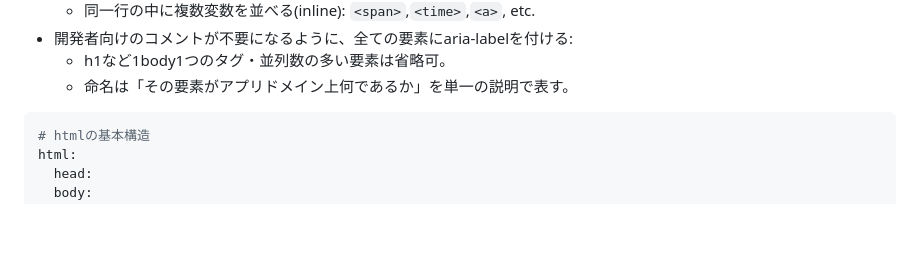
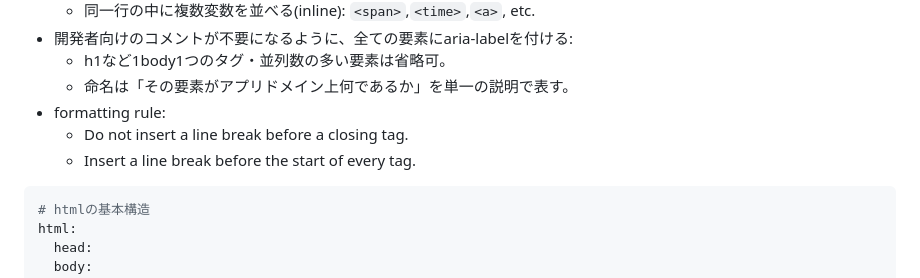
Before and after one commit to animagram-jp/app, a Markdown page: docs/Architecture.md, the part around the change. Rendered like a GitHub page; blank space fills up the shorter version.

````diff
--- a/docs/Architecture.md
+++ b/docs/Architecture.md
@@ -89,6 +89,9 @@ wasm-pack build --target web --out-dir examples/app --out-name app
 - 開発者向けのコメントが不要になるように、全ての要素にaria-labelを付ける:
   - h1など1body1つのタグ・並列数の多い要素は省略可。
   - 命名は「その要素がアプリドメイン上何であるか」を単一の説明で表す。
+- formatting rule:
+    - Do not insert a line break before a closing tag.
+    - Insert a line break before the start of every tag.
 
 ```yaml
 # htmlの基本構造
````
